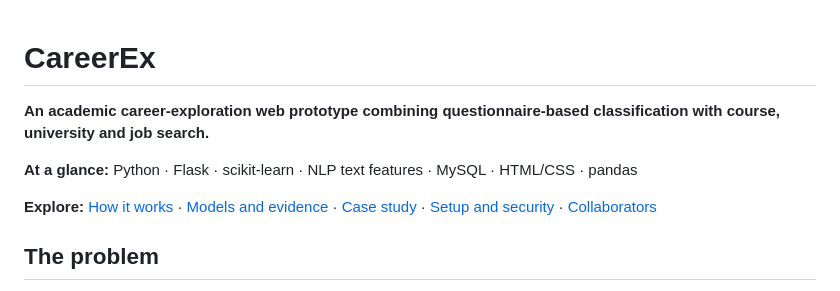
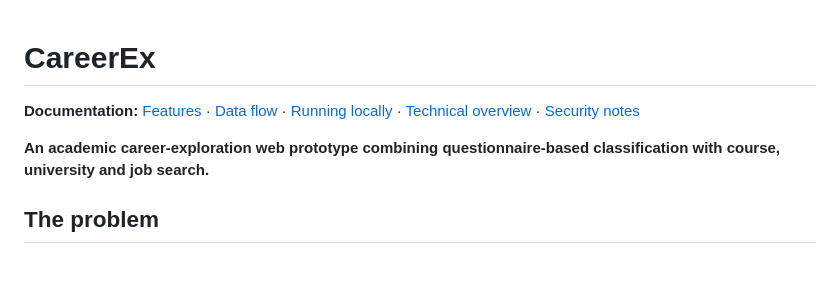
Before and after one commit to dvkkishore/CareerEx, a Markdown page: README.md, the part around the change. Rendered like a GitHub page; blank space fills up the shorter version.

Commit message:
docs: prioritize project use and navigation

```diff
--- a/README.md
+++ b/README.md
@@ -1,10 +1,8 @@
 # CareerEx
 
+**Documentation:** [Features](#what-the-repository-implements) · [Data flow](#how-it-works) · [Running locally](#local-setup-and-security) · [Technical overview](docs/TECHNICAL_OVERVIEW.md) · [Security notes](AUTH_REVIEW.md)
+
 **An academic career-exploration web prototype combining questionnaire-based classification with course, university and job search.**
-
-**At a glance:** Python · Flask · scikit-learn · NLP text features · MySQL · HTML/CSS · pandas
-
-**Explore:** [How it works](#how-it-works) · [Models and evidence](#ml-and-recommendation-methods) · [Case study](docs/CASE_STUDY.md) · [Setup and security](#local-setup-and-security) · [Collaborators](#team)
 
 ## The problem
 
```
